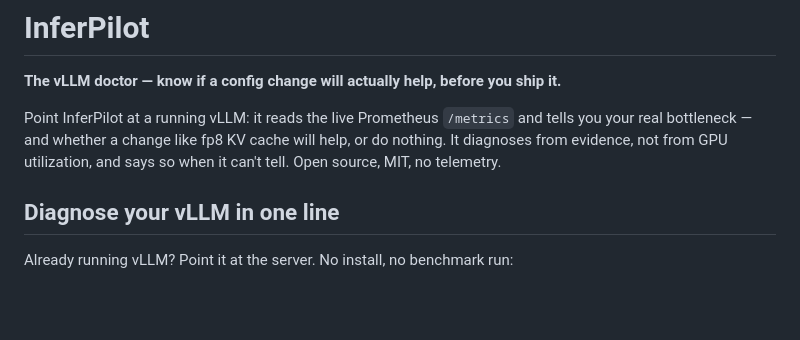
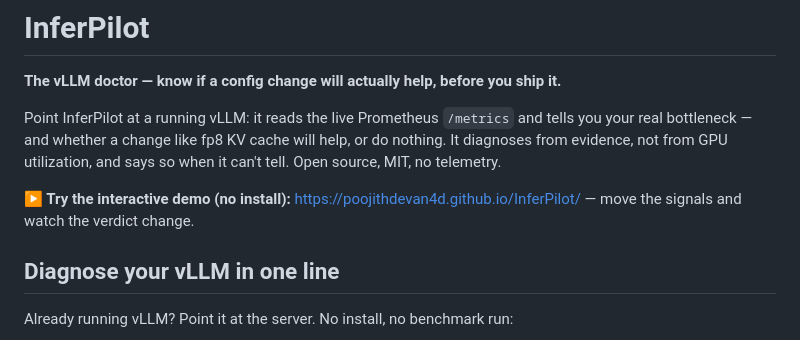
Before and after one commit to poojithdevan4D/InferPilot, a Markdown page: README.md, the part around the change. Drawn GitHub-style; blank space fills up the shorter version.

Commit message:
README: add live interactive demo link (GitHub Pages)
Co-Authored-By: Claude Opus 4.8 <noreply@anthropic.com>
Claude-Session: https://claude.ai/code/session_01E1U1yc4Roge3wKQEuzDnEK

```diff
--- a/README.md
+++ b/README.md
@@ -6,6 +6,9 @@ Point InferPilot at a running vLLM: it reads the live Prometheus `/metrics` and
 real bottleneck — and whether a change like fp8 KV cache will help, or do nothing. It diagnoses
 from evidence, not from GPU utilization, and says so when it can't tell. Open source, MIT, no
 telemetry.
+
+**▶ Try the interactive demo (no install):** https://poojithdevan4d.github.io/InferPilot/ — move the
+signals and watch the verdict change.
 
 <!-- Headline GIF — record it via docs/launch/RECORDING.md, then uncomment:
 ![InferPilot diagnosing a live vLLM](docs/launch/doctor.gif) -->
```
